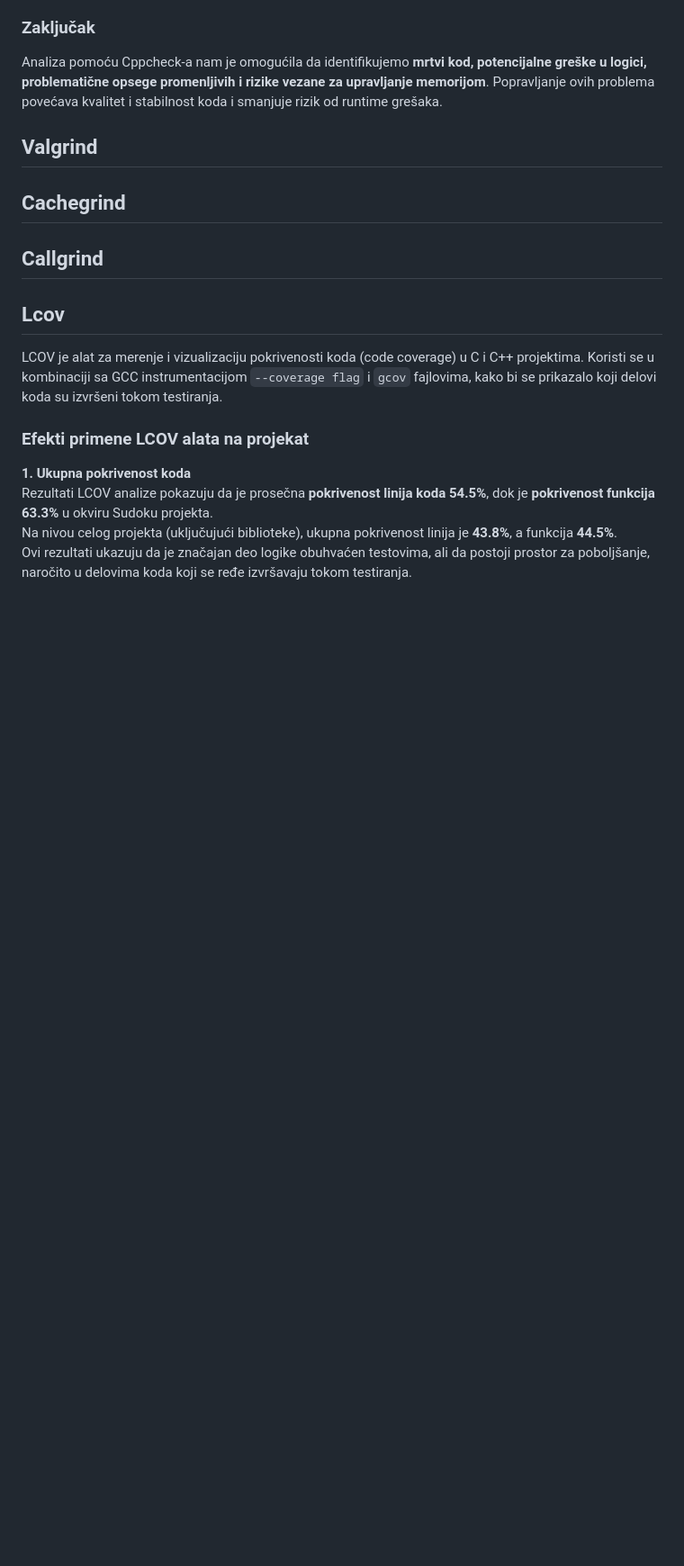
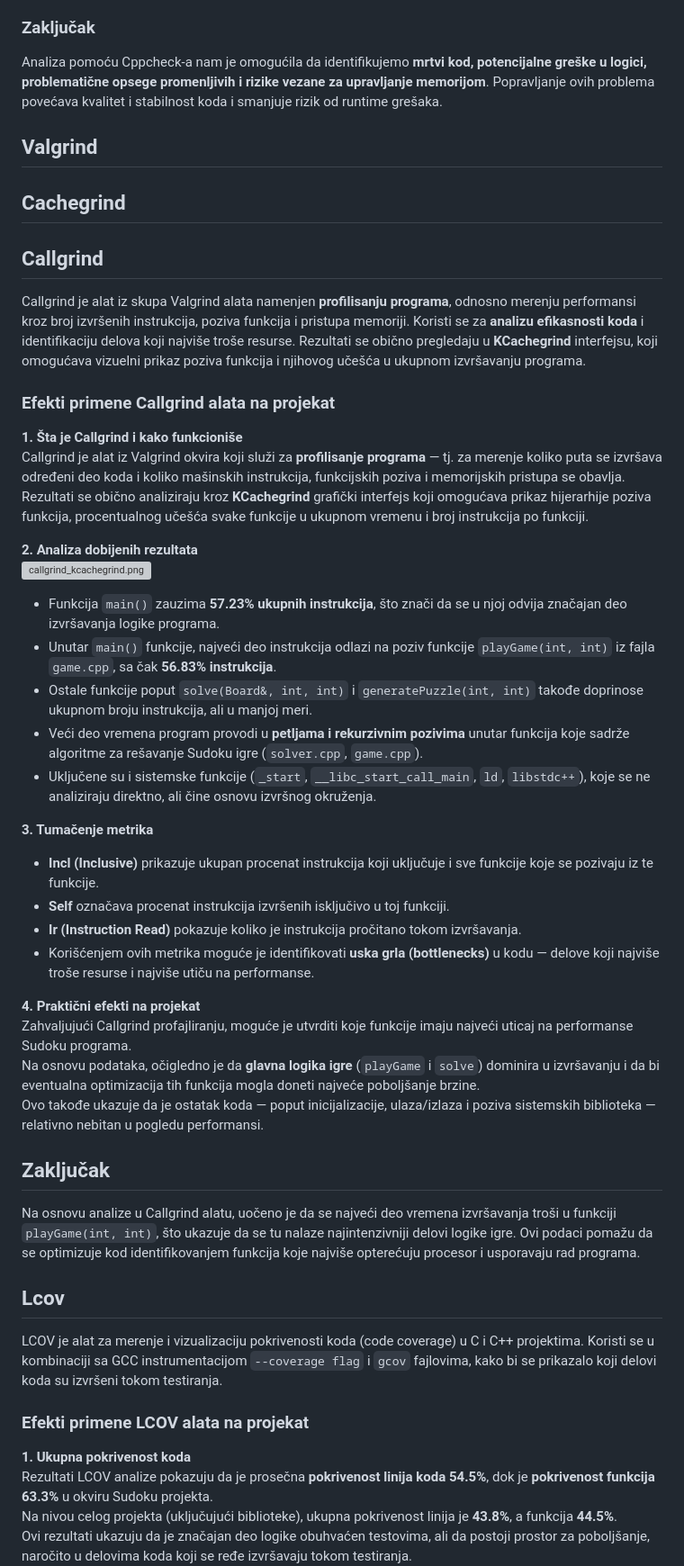
Before and after one commit to MATF-Software-Verification/2023_Analysis_sudoku, a Markdown page: ProjectAnalysisReport.md, the part around the change. Shown: that part at 90% size. Rendered like a GitHub page; blank space fills up the shorter version; grey boxes are pictures that could not be loaded.

Commit message:
Add callgrind to ProjectAnalysisReport.md

```diff
--- a/ProjectAnalysisReport.md
+++ b/ProjectAnalysisReport.md
@@ -76,6 +76,37 @@ Analiza pomoću Cppcheck-a nam je omogućila da identifikujemo **mrtvi kod, pote
 ## Cachegrind
 
 ## Callgrind
+Callgrind je alat iz skupa Valgrind alata namenjen **profilisanju programa**, odnosno merenju performansi kroz broj izvršenih instrukcija, poziva funkcija i pristupa memoriji. Koristi se za **analizu efikasnosti koda** i identifikaciju delova koji najviše troše resurse. Rezultati se obično pregledaju u **KCachegrind** interfejsu, koji omogućava vizuelni prikaz poziva funkcija i njihovog učešća u ukupnom izvršavanju programa.
+
+### Efekti primene Callgrind alata na projekat
+
+**1. Šta je Callgrind i kako funkcioniše**
+Callgrind je alat iz Valgrind okvira koji služi za **profilisanje programa** — tj. za merenje koliko puta se izvršava određeni deo koda i koliko mašinskih instrukcija, funkcijskih poziva i memorijskih pristupa se obavlja.
+Rezultati se obično analiziraju kroz **KCachegrind** grafički interfejs koji omogućava prikaz hijerarhije poziva funkcija, procentualnog učešća svake funkcije u ukupnom vremenu i broj instrukcija po funkciji.
+
+**2. Analiza dobijenih rezultata**
+![callgrind_kcachegrind.png](/valgrind/callgrind/callgrind_kcachegrind.png)
+- Funkcija `main()` zauzima **57.23% ukupnih instrukcija**, što znači da se u njoj odvija značajan deo izvršavanja logike programa.
+- Unutar `main()` funkcije, najveći deo instrukcija odlazi na poziv funkcije `playGame(int, int)` iz fajla `game.cpp`, sa čak **56.83% instrukcija**.
+- Ostale funkcije poput `solve(Board&, int, int)` i `generatePuzzle(int, int)` takođe doprinose ukupnom broju instrukcija, ali u manjoj meri.
+- Veći deo vremena program provodi u **petljama i rekurzivnim pozivima** unutar funkcija koje sadrže algoritme za rešavanje Sudoku igre (`solver.cpp`, `game.cpp`).
+- Uključene su i sistemske funkcije (`_start`, `__libc_start_call_main`, `ld`, `libstdc++`), koje se ne analiziraju direktno, ali čine osnovu izvršnog okruženja.
+
+**3. Tumačenje metrika**
+- **Incl (Inclusive)** prikazuje ukupan procenat instrukcija koji uključuje i sve funkcije koje se pozivaju iz te funkcije.
+- **Self** označava procenat instrukcija izvršenih isključivo u toj funkciji.
+- **Ir (Instruction Read)** pokazuje koliko je instrukcija pročitano tokom izvršavanja.
+- Korišćenjem ovih metrika moguće je identifikovati **uska grla (bottlenecks)** u kodu — delove koji najviše troše resurse i najviše utiču na performanse.
+
+**4. Praktični efekti na projekat**
+Zahvaljujući Callgrind profajliranju, moguće je utvrditi koje funkcije imaju najveći uticaj na performanse Sudoku programa.
+Na osnovu podataka, očigledno je da **glavna logika igre** (`playGame` i `solve`) dominira u izvršavanju i da bi eventualna optimizacija tih funkcija mogla doneti najveće poboljšanje brzine.
+Ovo takođe ukazuje da je ostatak koda — poput inicijalizacije, ulaza/izlaza i poziva sistemskih biblioteka — relativno nebitan u pogledu performansi.
+
+## Zaključak
+
+Na osnovu analize u Callgrind alatu, uočeno je da se najveći deo vremena izvršavanja troši u funkciji `playGame(int, int)`, što ukazuje da se tu nalaze najintenzivniji delovi logike igre. Ovi podaci pomažu da se optimizuje kod identifikovanjem funkcija koje najviše opterećuju procesor i usporavaju rad programa.
+
 
 ## Lcov
 LCOV je alat za merenje i vizualizaciju pokrivenosti koda (code coverage) u C i C++ projektima. Koristi se u kombinaciji sa GCC instrumentacijom `--coverage flag` i `gcov` fajlovima, kako bi se prikazalo koji delovi koda su izvršeni tokom testiranja.
```
